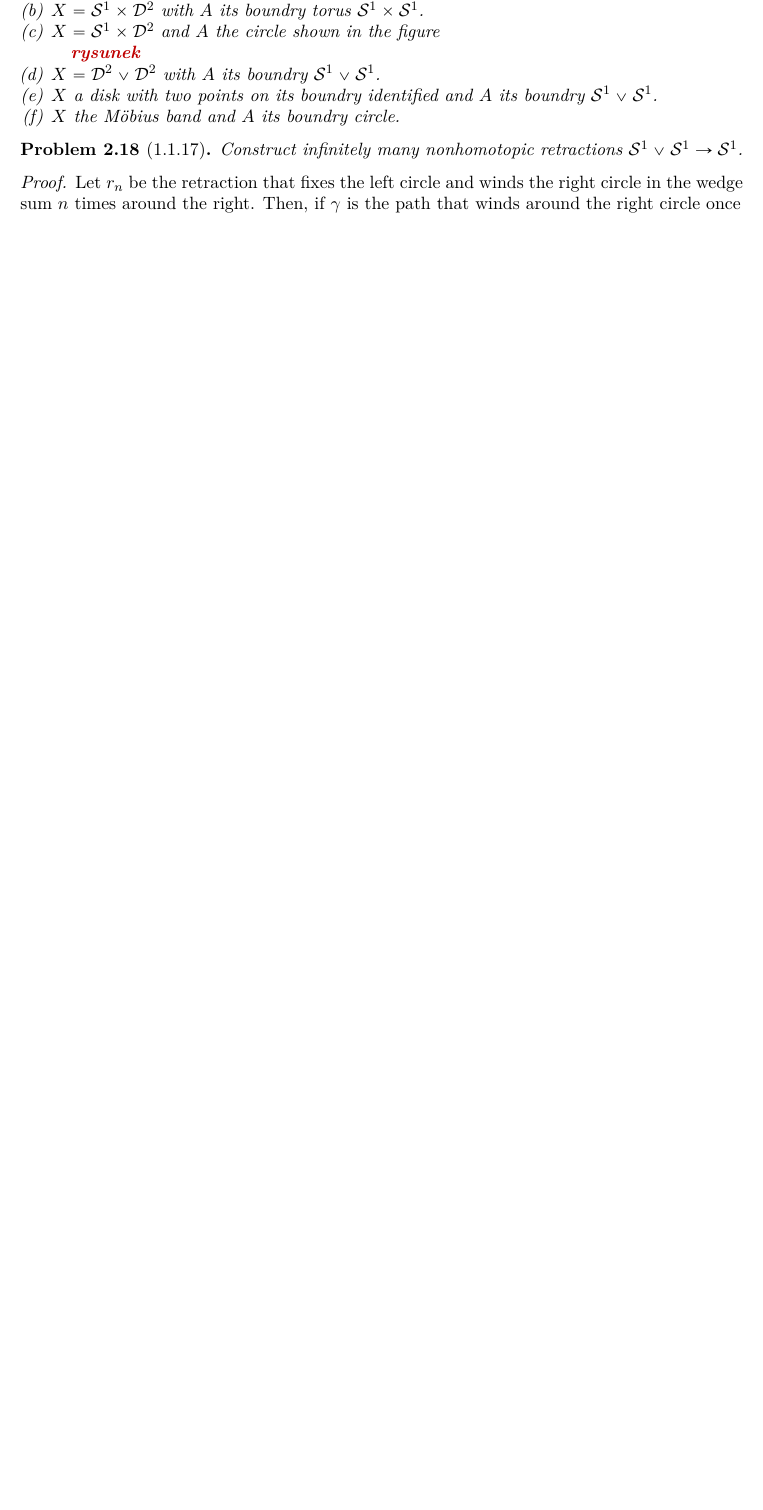
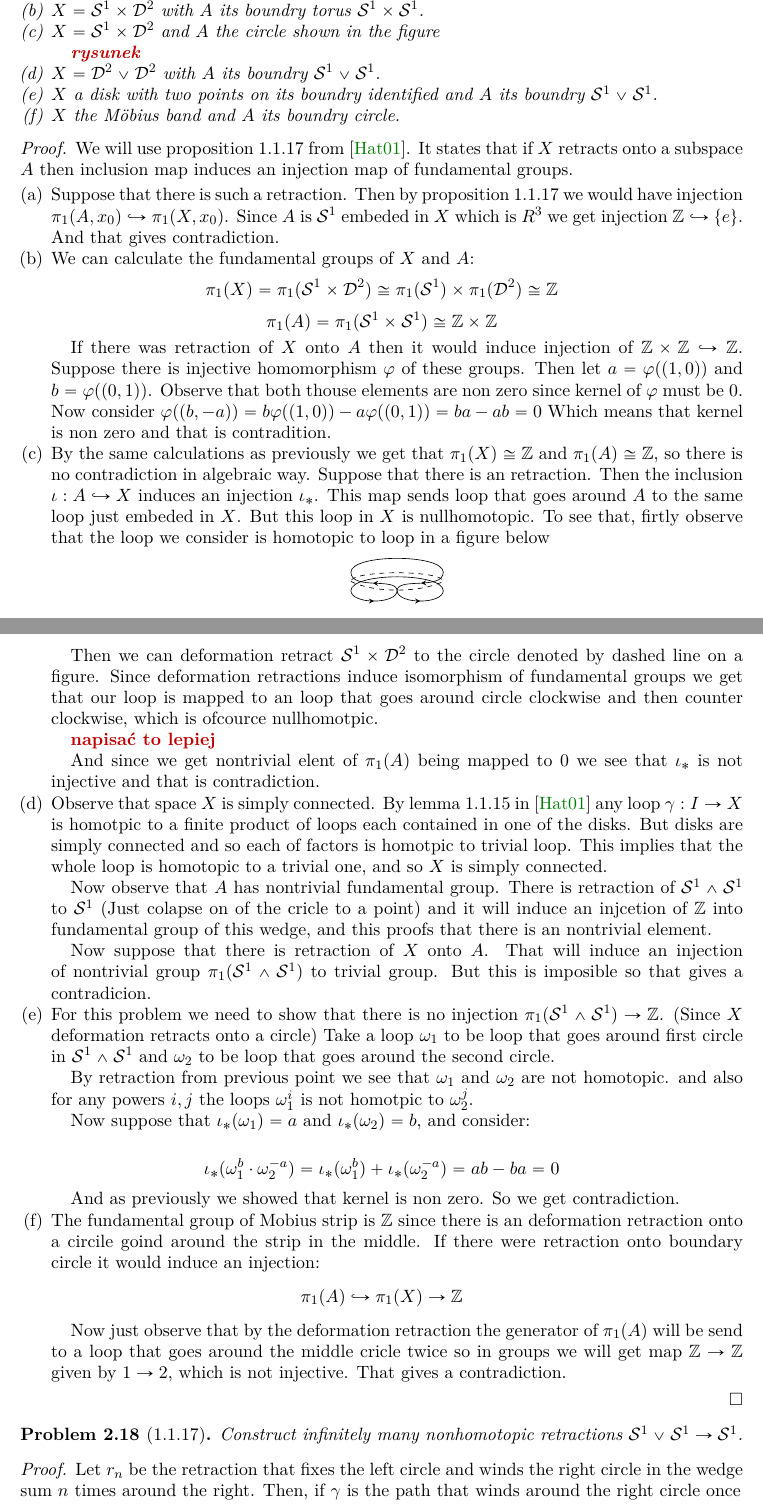
Before and after one commit to sea-of-fog/Hatcher-solutions, a LaTeX paper (main.tex, which reads latex_figures/problem1.1.16.tex): part of page 8 of 12 before the commit and two parts of pages 8 and 9 of 13 after it, the two joined at a grey line, cut so that both start at the same text, the shorter picture padded with empty space. Compiled offline with pdfLaTeX.

Commit message:
Added 1.1.16 (Do poprawy)

```diff
--- /dev/null
+++ b/latex_figures/problem1.1.16.tex
@@ -0,0 +1,30 @@
+\begin{tikzpicture}
+  \draw[mid arrow]
+  (0,0)
+  .. controls (0.01, -0.3) and (0.99,-0.3)  .. (1,0);
+
+  \draw[mid arrow]
+  (1,0)
+  .. controls (1.01, -0.3) and (1.99,-0.3) .. (2,0);
+
+  \draw
+  (0,0)
+  .. controls (0.01, 0.4) and  (1.99,0.4).. (2,0);
+
+  \draw[dashed]
+  (0,0.2)
+  .. controls (0.5,-0.05) and (1.5, -0.05) ..  (2,  0.2)
+  .. controls (1.99, 0.45) and (0.01, 0.45) .. cycle;
+
+  \draw[mid arrow]
+  (1,0)
+  .. controls (0.99, 0.3) and (0.01, 0) .. (0,0.4);
+
+  \draw[mid arrow]
+  (2,0.4)
+  .. controls (1.99, 0) and (1.01, 0.3) .. (1,0);
+
+  \draw
+  (0,0.4)
+  .. controls (0.01, 0.8) and  (1.99,0.8).. (2,0.4);
+\end{tikzpicture}
--- a/main.tex
+++ b/main.tex
@@ -607,6 +608,75 @@ $$\begin{pmatrix}
         \item $X$ the M\"obius band and $A$ its boundry circle.
     \end{enumerate}
 \end{problem}
+
+\begin{proof}
+
+    We will use proposition 1.1.17 from \cite{AH}. It states that if $X$ retracts onto
+    a subspace $A$ then inclusion map induces an injection map of fundamental groups.
+
+    \begin{enumerate}[(a)]
+        \item Suppose that there is such a retraction. Then by proposition 1.1.17 we would have
+        injection $\pi_1(A,x_0) \hookrightarrow  \pi_1(X,x_0)$. Since $A$ is $\sphere^1$ embeded in
+        $X$ which is $R^3$ we get injection $\Z \hookrightarrow \{e\}$. And that gives contradiction.
+
+        \item We can calculate the fundamental groups of $X$ and $A$:
+            $$\pi_1(X) = \pi_1(\sphere^1 \times \disk^2) \cong \pi_1(\sphere^1) \times \pi_1(\disk^2) \cong  \Z$$
+            $$\pi_1(A) = \pi_1(\sphere^1 \times \sphere^1) \cong \Z \times \Z$$
+
+        If there was retraction of $X$ onto $A$ then it would induce injection of $\Z \times \Z \hookrightarrow \Z$.
+        Suppose there is injective homomorphism $\varphi$ of these groups. Then let $a = \varphi((1,0))$ and $b = \varphi((0,1))$.
+        Observe that both thouse elements are non zero since kernel of $\varphi$ must be $0$. Now consider $\varphi((b,-a)) = b\varphi((1,0)) - a\varphi((0,1)) = ba - ab = 0 $
+        Which means that kernel is non zero and that is contradition.
+
+        \item  By the same calculations as previously we get that $\pi_1(X) \cong \Z$  and $\pi_1(A) \cong \Z$, so
+        there is no contradiction in algebraic way. Suppose that there is an retraction. Then the inclusion $\iota : A \hookrightarrow X$
+        induces an injection $\iota_{*}$. This map sends loop that goes around $A$ to the same loop just embeded in $X$. But this loop in $X$ is nullhomotopic.
+        To see that, firtly observe that the loop we consider is homotopic to loop in a figure below
+        \begin{center}
+            \input{latex_figures/problem1.1.16.tex}
+        \end{center}
+
+        Then we can deformation retract $\sphere^1 \times \disk^2$ to the circle denoted by dashed line on a figure.
+        Since deformation retractions induce isomorphism of fundamental groups we get that our loop is mapped to an loop that goes around circle clockwise
+        and then counter clockwise, which is ofcource nullhomotpic.
+
+        \todo{napisać to lepiej}
+
+        And since we get nontrivial elent of $\pi_1(A)$ being mapped to $0$ we see that $\iota_{*}$ is not injective and that is contradiction.
+
+        \item Observe that space $X$ is simply connected. By lemma 1.1.15 in \cite{AH} any loop $\gamma : I \to X$ is homotpic to a finite product
+        of loops each contained in one of the disks. But disks are simply connected and so each of factors is homotpic to trivial loop. This implies
+        that the whole loop is homotopic to a trivial one, and so $X$ is simply connected.
+
+        Now observe that $A$ has nontrivial fundamental group. There is retraction of $\sphere^1 \wedge \sphere^1$ to $\sphere^1$ (Just colapse
+        on of the cricle to a point) and it will induce an injcetion of $\Z$ into fundamental group of this wedge, and this proofs that there is an nontrivial element.
+
+        Now suppose that there is retraction of $X$ onto $A$. That will induce an injection of nontrivial group $\pi_1(\sphere^1 \wedge \sphere^1)$ to trivial group.
+        But this is imposible so that gives a contradicion.
+
+        \item For this problem we need to show that there is no injection
+        $\pi_1(\sphere^1 \wedge \sphere^1) \to \Z$. (Since $X$ deformation retracts onto a circle)
+        Take a loop $\omega_1$ to be loop that goes around first circle in $\sphere^1 \wedge  \sphere^1$ and
+        $\omega_2$ to be loop that goes around the second circle.
+
+        By retraction from previous point we see that $\omega_1$ and $\omega_2$ are not homotopic.
+        and also for any powers $i,j$ the loops $\omega_1 ^ i $ is not homotpic to $\omega_2 ^j$.
+
+        Now suppose that $\iota_{*}(\omega_1) = a$ and $\iota_{*}(\omega_2) = b$, and consider:
+
+        $$\iota_{*}(\omega_1^b \cdot \omega_2^{-a}) =  \iota_{*}(\omega_1^b) + \iota_{*}(\omega_2^{-a}) = ab - ba = 0$$
+
+        And as previously we showed that kernel is non zero. So we get contradiction.
+
+        \item The fundamental group of Mobius strip is $\Z$ since there is an deformation retraction onto a circile goind around the strip in the middle.
+        If there were retraction onto boundary circle it would induce an injection:
+        $$\pi_1(A) \hookrightarrow \pi_1(X) \to \Z$$
+
+        Now just observe that by the deformation retraction the generator of $\pi_1(A)$ will be send to a loop that goes around
+        the middle cricle twice so in groups we will get map $\Z \to \Z$ given by $1 \to 2$, which is not injective.
+        That gives a contradiction.
+    \end{enumerate}
+\end{proof}
 
 \begin{problem}[1.1.17]\label{problem: 1.1.17}
     Construct infinitely many nonhomotopic retractions $\sphere^1 \vee\sphere^1 \rightarrow \sphere^1$.
```
Also changed, not shown: main.tex (1 more changed lines).
